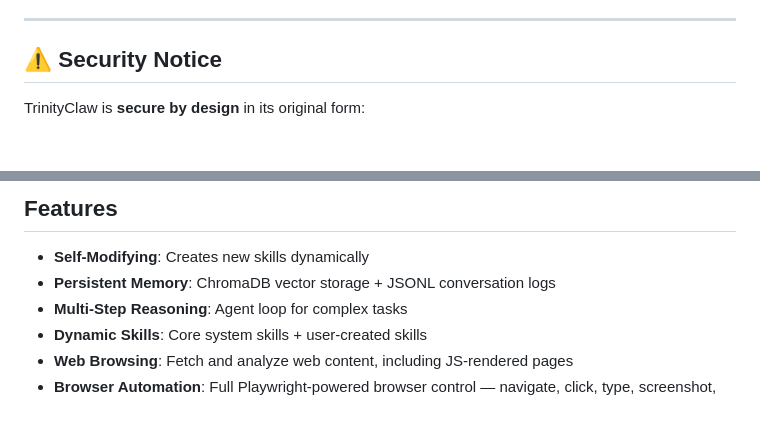
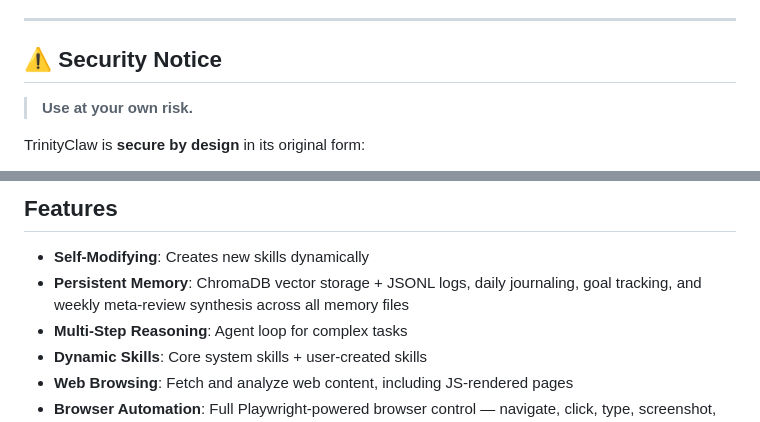
Before and after one commit to TrinityClaw/trinity-claw, a Markdown page: README.md, 2 parts joined by grey strips. Rendered like a GitHub page; blank space fills up the shorter version.

```diff
--- a/README.md
+++ b/README.md
@@ -25,6 +25,7 @@ A self-modifying AI agent with persistent memory, dynamic skill creation, and in
 
 ## ⚠️ Security Notice
 
+> **Use at your own risk.**
 
 TrinityClaw is **secure by design** in its original form:
 - All skills run inside an isolated Docker container with no host access
@@ -48,7 +49,7 @@ This project follows responsible AI agent design practices, but **no system is u
 ## Features
 
 - **Self-Modifying**: Creates new skills dynamically
-- **Persistent Memory**: ChromaDB vector storage + JSONL conversation logs
+- **Persistent Memory**: ChromaDB vector storage + JSONL logs, daily journaling, goal tracking, and weekly meta-review synthesis across all memory files
 - **Multi-Step Reasoning**: Agent loop for complex tasks
 - **Dynamic Skills**: Core system skills + user-created skills
 - **Web Browsing**: Fetch and analyze web content, including JS-rendered pages
```
Also changed, not shown: other parts of README.md (+79 -8 lines).
